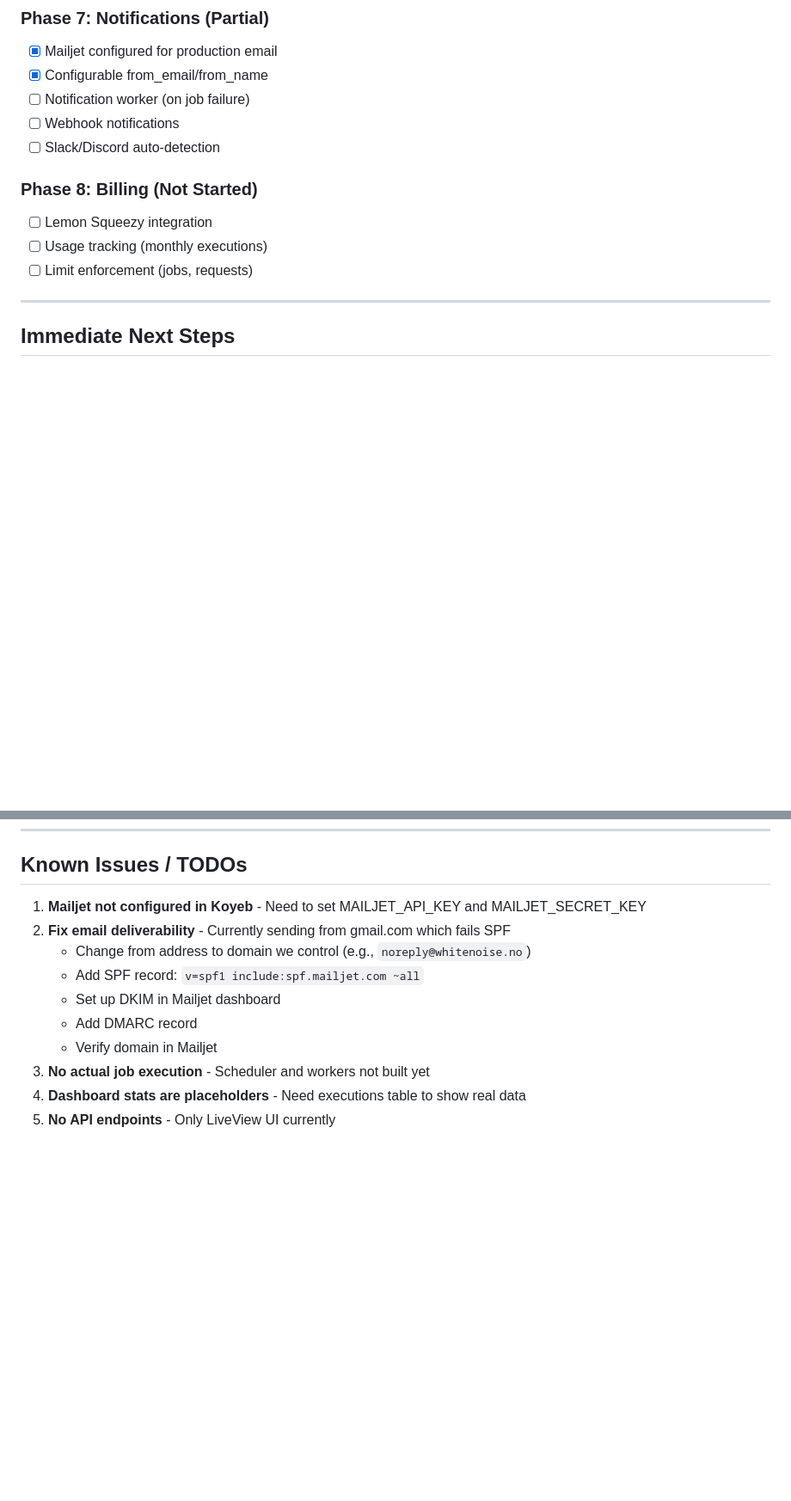
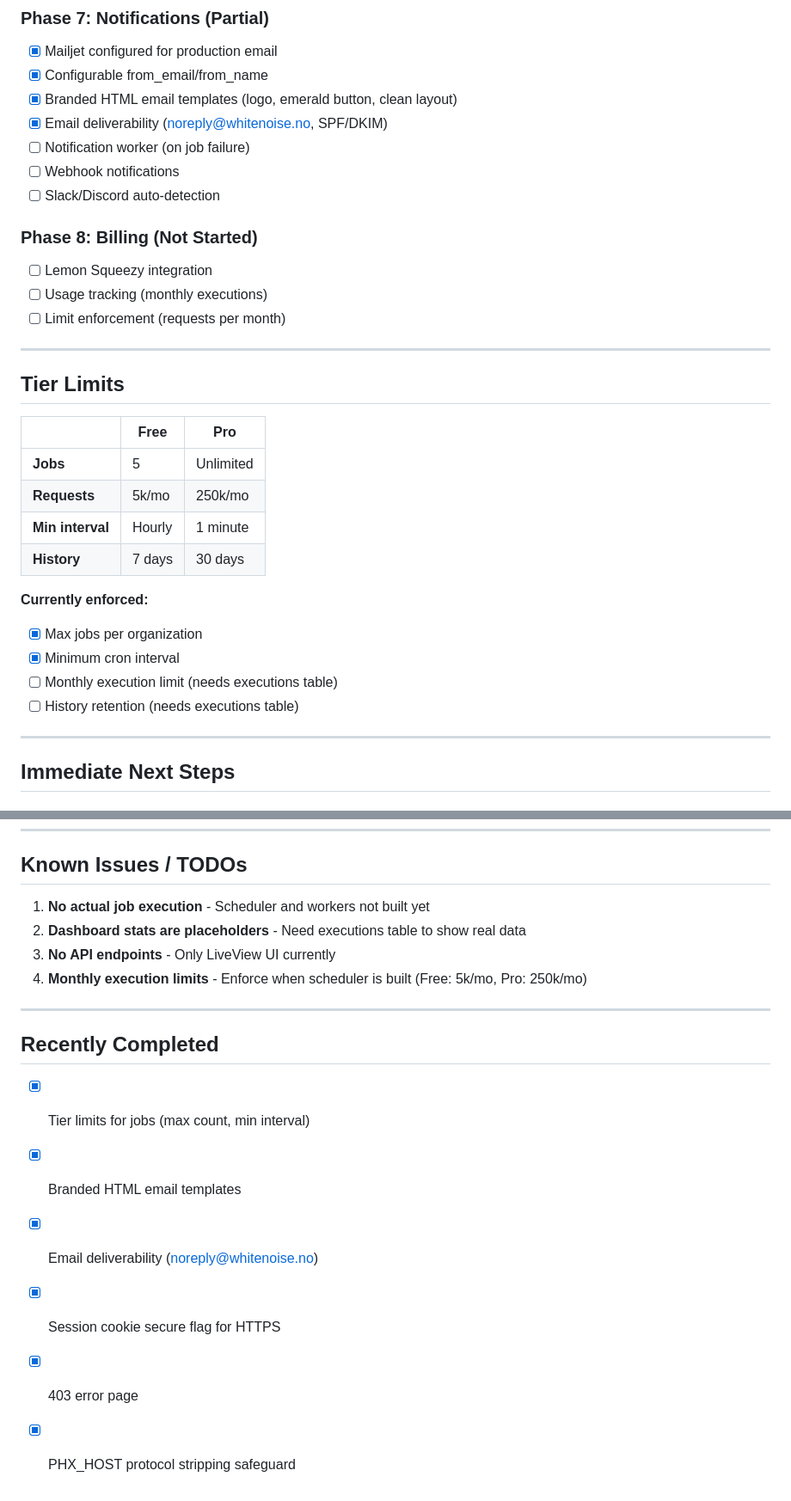
Before and after one commit to gautema/prikke, a Markdown page: PROGRESS.md, 2 parts joined by grey strips. Shown at 86% size. GitHub-like rendering; blank space fills up the shorter version.

Commit message:
Update PROGRESS.md with recent work and tier limits table
- Added tier limits section with enforcement status
- Monthly execution limits noted for Phase 4 (scheduler)
- Marked completed: tier limits, branded emails, email deliverability
- Updated test count to 148
- Added recently completed section

Co-Authored-By: Claude Opus 4.5 <noreply@anthropic.com>

```diff
--- a/PROGRESS.md
+++ b/PROGRESS.md
@@ -70,6 +75,8 @@ Last updated: 2026-01-28
 ### Phase 7: Notifications (Partial)
 - [x] Mailjet configured for production email
 - [x] Configurable from_email/from_name
+- [x] Branded HTML email templates (logo, emerald button, clean layout)
+- [x] Email deliverability (noreply@whitenoise.no, SPF/DKIM)
 - [ ] Notification worker (on job failure)
 - [ ] Webhook notifications
 - [ ] Slack/Discord auto-detection
@@ -77,7 +84,24 @@ Last updated: 2026-01-28
 ### Phase 8: Billing (Not Started)
 - [ ] Lemon Squeezy integration
 - [ ] Usage tracking (monthly executions)
-- [ ] Limit enforcement (jobs, requests)
+- [ ] Limit enforcement (requests per month)
+
+---
+
+## Tier Limits
+
+| | Free | Pro |
+|---|------|-----|
+| **Jobs** | 5 | Unlimited |
+| **Requests** | 5k/mo | 250k/mo |
+| **Min interval** | Hourly | 1 minute |
+| **History** | 7 days | 30 days |
+
+**Currently enforced:**
+- [x] Max jobs per organization
+- [x] Minimum cron interval
+- [ ] Monthly execution limit (needs executions table)
+- [ ] History retention (needs executions table)
 
 ---
 
@@ -224,13 +253,18 @@ Environment variables:
 
 ## Known Issues / TODOs
 
-1. **Mailjet not configured in Koyeb** - Need to set MAILJET_API_KEY and MAILJET_SECRET_KEY
-2. **Fix email deliverability** - Currently sending from gmail.com which fails SPF
-   - Change from address to domain we control (e.g., `noreply@whitenoise.no`)
-   - Add SPF record: `v=spf1 include:spf.mailjet.com ~all`
-   - Set up DKIM in Mailjet dashboard
-   - Add DMARC record
-   - Verify domain in Mailjet
-3. **No actual job execution** - Scheduler and workers not built yet
-4. **Dashboard stats are placeholders** - Need executions table to show real data
-5. **No API endpoints** - Only LiveView UI currently
+1. **No actual job execution** - Scheduler and workers not built yet
+2. **Dashboard stats are placeholders** - Need executions table to show real data
+3. **No API endpoints** - Only LiveView UI currently
+4. **Monthly execution limits** - Enforce when scheduler is built (Free: 5k/mo, Pro: 250k/mo)
+
+---
+
+## Recently Completed
+
+- [x] Tier limits for jobs (max count, min interval)
+- [x] Branded HTML email templates
+- [x] Email deliverability (noreply@whitenoise.no)
+- [x] Session cookie secure flag for HTTPS
+- [x] 403 error page
+- [x] PHX_HOST protocol stripping safeguard
```
Also changed, not shown: other parts of PROGRESS.md (+16 -6 lines).
